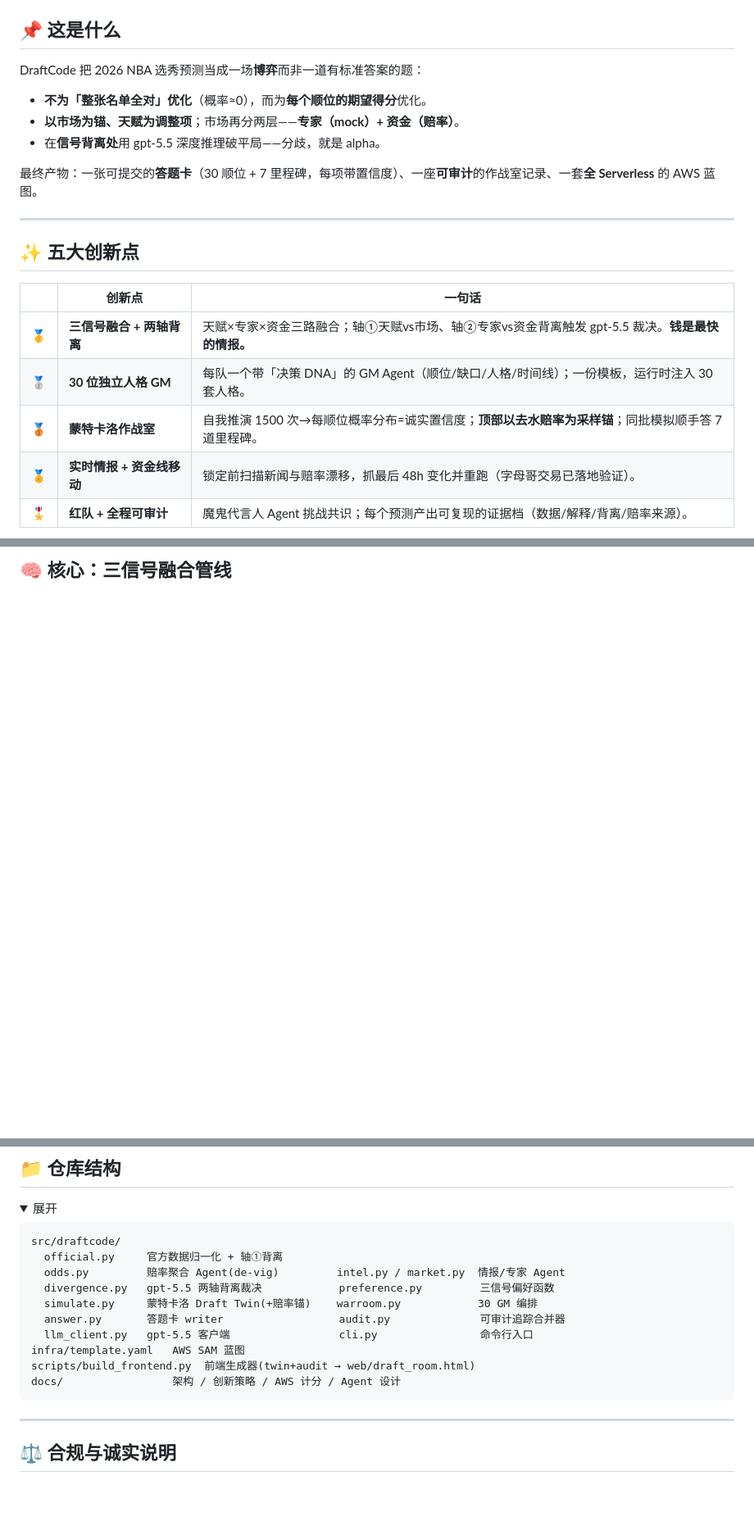
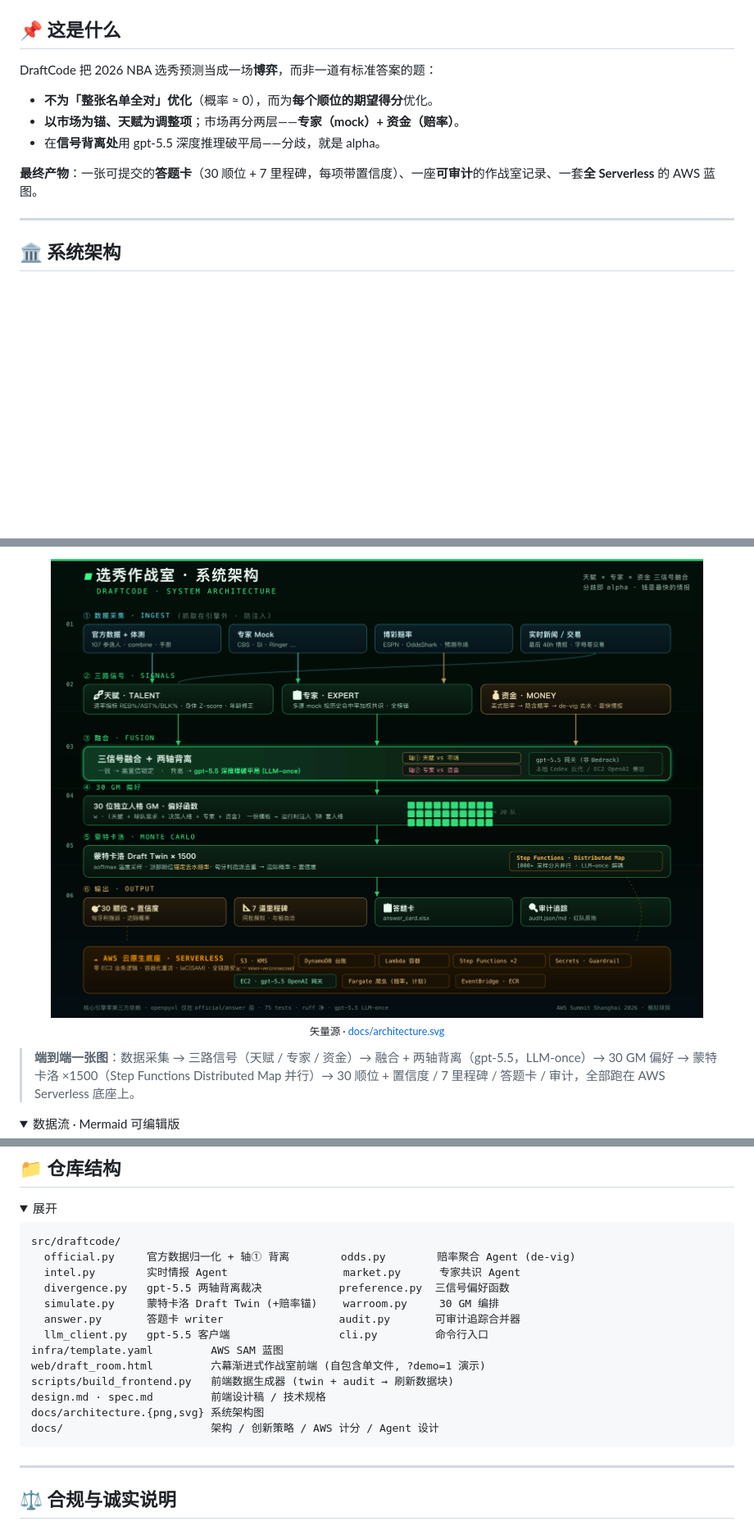
Before and after one commit to Jackey0903/draftcode, a Markdown page: README.md, 3 parts joined by grey strips. Shown at 82% size. Drawn GitHub-style; pictures changed too: docs/architecture.png (added); folded sections open; blank space fills up the shorter version.

````diff
--- a/README.md
+++ b/README.md
@@ -23,22 +41,16 @@
 ## 📌 这是什么
 
-DraftCode 把 2026 NBA 选秀预测当成一场**博弈**而非一道有标准答案的题：
+DraftCode 把 2026 NBA 选秀预测当成一场**博弈**，而非一道有标准答案的题：
 
-- **不为「整张名单全对」优化**（概率≈0），而为**每个顺位的期望得分**优化。
+- **不为「整张名单全对」优化**（概率 ≈ 0），而为**每个顺位的期望得分**优化。
 - **以市场为锚、天赋为调整项**；市场再分两层——**专家（mock）+ 资金（赔率）**。
 - 在**信号背离处**用 gpt-5.5 深度推理破平局——分歧，就是 alpha。
 
-最终产物：一张可提交的**答题卡**（30 顺位 + 7 里程碑，每项带置信度）、一座**可审计**的作战室记录、一套**全 Serverless** 的 AWS 蓝图。
+**最终产物**：一张可提交的**答题卡**（30 顺位 + 7 里程碑，每项带置信度）、一座**可审计**的作战室记录、一套**全 Serverless** 的 AWS 蓝图。
 
 ---
 
-## ✨ 五大创新点
+<a id="arch"></a>
 
-| | 创新点 | 一句话 |
-|--|--|--|
-| 🥇 | **三信号融合 + 两轴背离** | 天赋×专家×资金三路融合；轴①天赋vs市场、轴②专家vs资金背离触发 gpt-5.5 裁决。**钱是最快的情报。** |
-| 🥈 | **30 位独立人格 GM** | 每队一个带「决策 DNA」的 GM Agent（顺位/缺口/人格/时间线）；一份模板，运行时注入 30 套人格。 |
-| 🥉 | **蒙特卡洛作战室** | 自我推演 1500 次→每顺位概率分布=诚实置信度；**顶部以去水赔率为采样锚**；同批模拟顺手答 7 道里程碑。 |
-| 🏅 | **实时情报 + 资金线移动** | 锁定前扫描新闻与赔率漂移，抓最后 48h 变化并重跑（字母哥交易已落地验证）。 |
-| 🎖 | **红队 + 全程可审计** | 魔鬼代言人 Agent 挑战共识；每个预测产出可复现的证据档（数据/解释/背离/赔率来源）。 |
+## 🏛 系统架构
 
@@ -46,5 +58,14 @@ DraftCode 把 2026 NBA 选秀预测当成一场**博弈**而非一道有标准
 
-## 🧠 核心：三信号融合管线
+<img src="docs/architecture.png" alt="DraftCode 系统架构 — 三路信号融合 → 蒙特卡洛 → 答题卡，跑在 AWS Serverless 底座上" width="100%">
+
+<sub>矢量源 · <a href="docs/architecture.svg">docs/architecture.svg</a></sub>
+
+</div>
+
+> **端到端一张图**：数据采集 → 三路信号（天赋 / 专家 / 资金）→ 融合 + 两轴背离（gpt-5.5，LLM-once）→ 30 GM 偏好 → 蒙特卡洛 ×1500（Step Functions Distributed Map 并行）→ 30 顺位 + 置信度 / 7 里程碑 / 答题卡 / 审计，全部跑在 AWS Serverless 底座上。
+
+<details>
+<summary>数据流 · Mermaid 可编辑版</summary>
 
 ```mermaid
 flowchart TD
@@ -212,16 +278,20 @@ aws stepfunctions start-execution --state-machine-arn <PredictionWorkflowArn> --
 
 ```text
 src/draftcode/
-  official.py     官方数据归一化 + 轴①背离
-  odds.py         赔率聚合 Agent(de-vig)         intel.py / market.py  情报/专家 Agent
-  divergence.py   gpt-5.5 两轴背离裁决            preference.py         三信号偏好函数
-  simulate.py     蒙特卡洛 Draft Twin(+赔率锚)    warroom.py            30 GM 编排
-  answer.py       答题卡 writer                  audit.py              可审计追踪合并器
-  llm_client.py   gpt-5.5 客户端                 cli.py                命令行入口
-infra/template.yaml   AWS SAM 蓝图
-scripts/build_frontend.py  前端生成器(twin+audit → web/draft_room.html)
-docs/                 架构 / 创新策略 / AWS 计分 / Agent 设计
+  official.py     官方数据归一化 + 轴① 背离        odds.py        赔率聚合 Agent (de-vig)
+  intel.py        实时情报 Agent                  market.py      专家共识 Agent
+  divergence.py   gpt-5.5 两轴背离裁决            preference.py  三信号偏好函数
+  simulate.py     蒙特卡洛 Draft Twin (+赔率锚)    warroom.py     30 GM 编排
+  answer.py       答题卡 writer                  audit.py       可审计追踪合并器
+  llm_client.py   gpt-5.5 客户端                 cli.py         命令行入口
+infra/template.yaml         AWS SAM 蓝图
+web/draft_room.html         六幕渐进式作战室前端 (自包含单文件, ?demo=1 演示)
+scripts/build_frontend.py   前端数据生成器 (twin + audit → 刷新数据块)
+design.md · spec.md         前端设计稿 / 技术规格
+docs/architecture.{png,svg} 系统架构图
+docs/                       架构 / 创新策略 / AWS 计分 / Agent 设计
 ```
+
 </details>
 
 ---
````
Also changed, not shown: other parts of README.md (+122 -57 lines), 1 other file.
